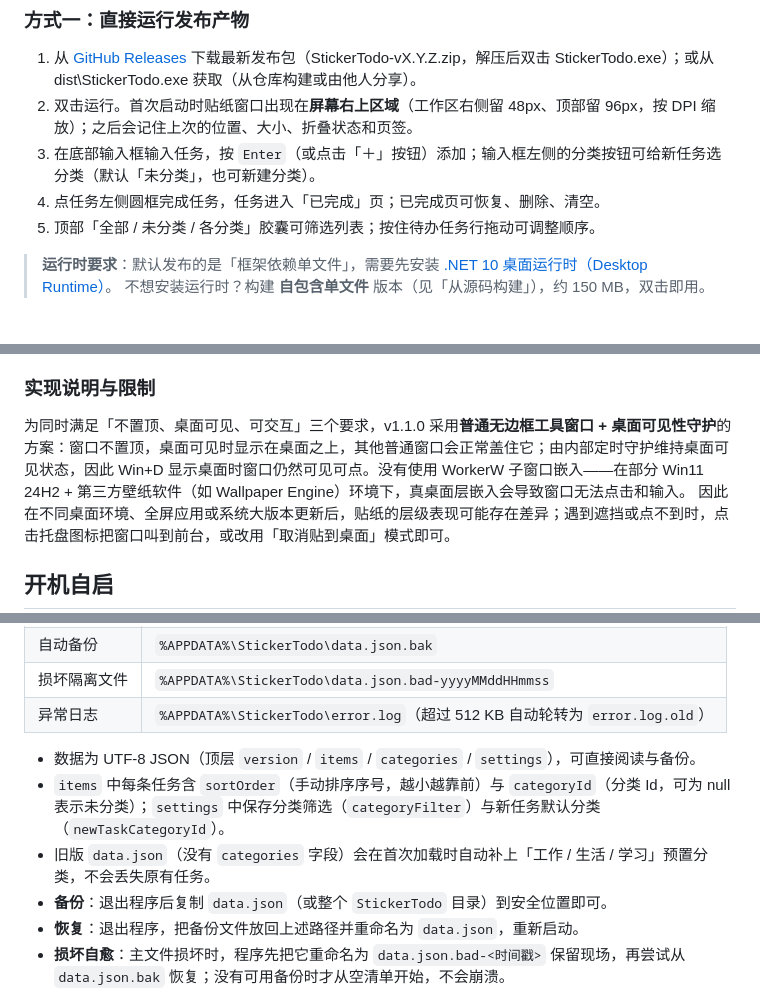
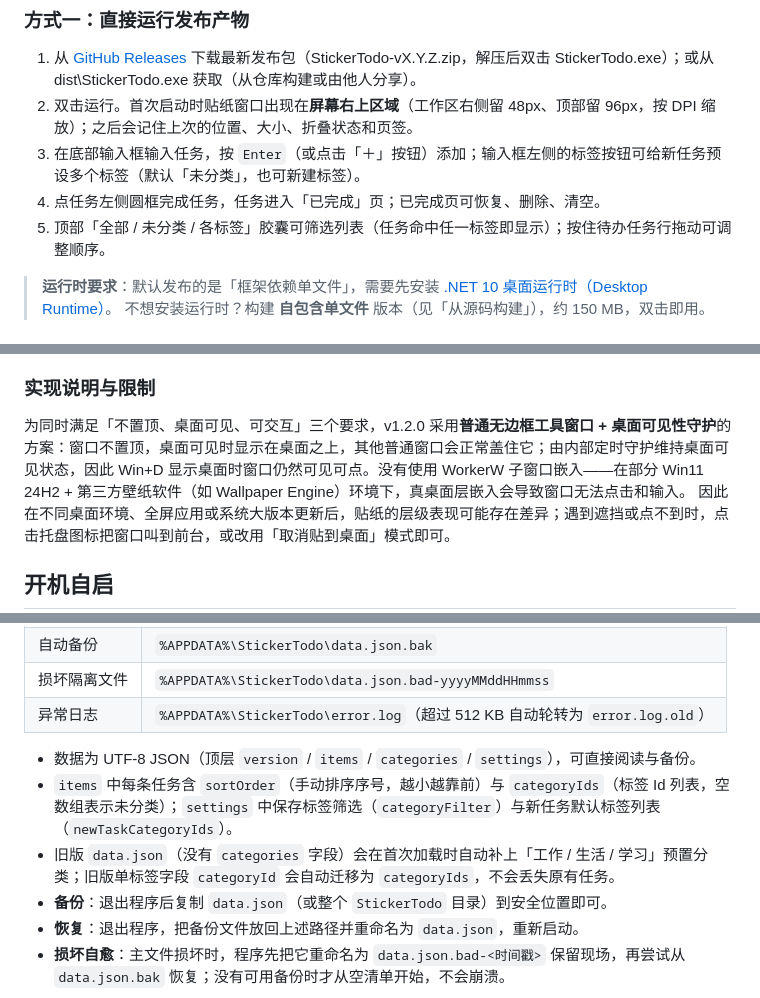
Before and after one commit to cccfeiyyy/sticker-todo, a Markdown page: README.md, 3 parts joined by grey strips. Drawn GitHub-style.

```diff
--- a/README.md
+++ b/README.md
@@ -31,9 +31,9 @@
 
 1. 从 [GitHub Releases](https://github.com/cccfeiyyy/sticker-todo/releases) 下载最新发布包（StickerTodo-vX.Y.Z.zip，解压后双击 StickerTodo.exe）；或从 dist\StickerTodo.exe 获取（从仓库构建或由他人分享）。
 2. 双击运行。首次启动时贴纸窗口出现在**屏幕右上区域**（工作区右侧留 48px、顶部留 96px，按 DPI 缩放）；之后会记住上次的位置、大小、折叠状态和页签。
-3. 在底部输入框输入任务，按 `Enter`（或点击「＋」按钮）添加；输入框左侧的分类按钮可给新任务选分类（默认「未分类」，也可新建分类）。
+3. 在底部输入框输入任务，按 `Enter`（或点击「＋」按钮）添加；输入框左侧的标签按钮可给新任务预设多个标签（默认「未分类」，也可新建标签）。
 4. 点任务左侧圆框完成任务，任务进入「已完成」页；已完成页可恢复、删除、清空。
-5. 顶部「全部 / 未分类 / 各分类」胶囊可筛选列表；按住待办任务行拖动可调整顺序。
+5. 顶部「全部 / 未分类 / 各标签」胶囊可筛选列表（任务命中任一标签即显示）；按住待办任务行拖动可调整顺序。
 
 > **运行时要求**：默认发布的是「框架依赖单文件」，需要先安装 [.NET 10 桌面运行时（Desktop Runtime）](https://dotnet.microsoft.com/download/dotnet/10.0)。
 > 不想安装运行时？构建 **自包含单文件** 版本（见「从源码构建」），约 150 MB，双击即用。
@@ -88,7 +88,7 @@ powershell -NoProfile -ExecutionPolicy Bypass -File .\build.ps1
 
 ### 实现说明与限制
 
-为同时满足「不置顶、桌面可见、可交互」三个要求，v1.1.0 采用**普通无边框工具窗口 + 桌面可见性守护**的方案：窗口不置顶，桌面可见时显示在桌面之上，其他普通窗口会正常盖住它；由内部定时守护维持桌面可见状态，因此 Win+D 显示桌面时窗口仍然可见可点。没有使用 WorkerW 子窗口嵌入——在部分 Win11 24H2 + 第三方壁纸软件（如 Wallpaper Engine）环境下，真桌面层嵌入会导致窗口无法点击和输入。
+为同时满足「不置顶、桌面可见、可交互」三个要求，v1.2.0 采用**普通无边框工具窗口 + 桌面可见性守护**的方案：窗口不置顶，桌面可见时显示在桌面之上，其他普通窗口会正常盖住它；由内部定时守护维持桌面可见状态，因此 Win+D 显示桌面时窗口仍然可见可点。没有使用 WorkerW 子窗口嵌入——在部分 Win11 24H2 + 第三方壁纸软件（如 Wallpaper Engine）环境下，真桌面层嵌入会导致窗口无法点击和输入。
 因此在不同桌面环境、全屏应用或系统大版本更新后，贴纸的层级表现可能存在差异；遇到遮挡或点不到时，点击托盘图标把窗口叫到前台，或改用「取消贴到桌面」模式即可。
 
 ## 开机自启
@@ -110,8 +110,8 @@ powershell -NoProfile -ExecutionPolicy Bypass -File .\build.ps1
 | 异常日志 | `%APPDATA%\StickerTodo\error.log`（超过 512 KB 自动轮转为 `error.log.old`） |
 
 - 数据为 UTF-8 JSON（顶层 `version` / `items` / `categories` / `settings`），可直接阅读与备份。
-- `items` 中每条任务含 `sortOrder`（手动排序序号，越小越靠前）与 `categoryId`（分类 Id，可为 null 表示未分类）；`settings` 中保存分类筛选（`categoryFilter`）与新任务默认分类（`newTaskCategoryId`）。
-- 旧版 `data.json`（没有 `categories` 字段）会在首次加载时自动补上「工作 / 生活 / 学习」预置分类，不会丢失原有任务。
+- `items` 中每条任务含 `sortOrder`（手动排序序号，越小越靠前）与 `categoryIds`（标签 Id 列表，空数组表示未分类）；`settings` 中保存标签筛选（`categoryFilter`）与新任务默认标签列表（`newTaskCategoryIds`）。
+- 旧版 `data.json`（没有 `categories` 字段）会在首次加载时自动补上「工作 / 生活 / 学习」预置分类；旧版单标签字段 `categoryId` 会自动迁移为 `categoryIds`，不会丢失原有任务。
 - **备份**：退出程序后复制 `data.json`（或整个 `StickerTodo` 目录）到安全位置即可。
 - **恢复**：退出程序，把备份文件放回上述路径并重命名为 `data.json`，重新启动。
 - **损坏自愈**：主文件损坏时，程序先把它重命名为 `data.json.bad-<时间戳>` 保留现场，再尝试从 `data.json.bak` 恢复；没有可用备份时才从空清单开始，不会崩溃。
```
Also changed, not shown: other parts of README.md (+16 -10 lines), tools/screenshot-completed.png, tools/screenshot-pending.png, 7 other files.
